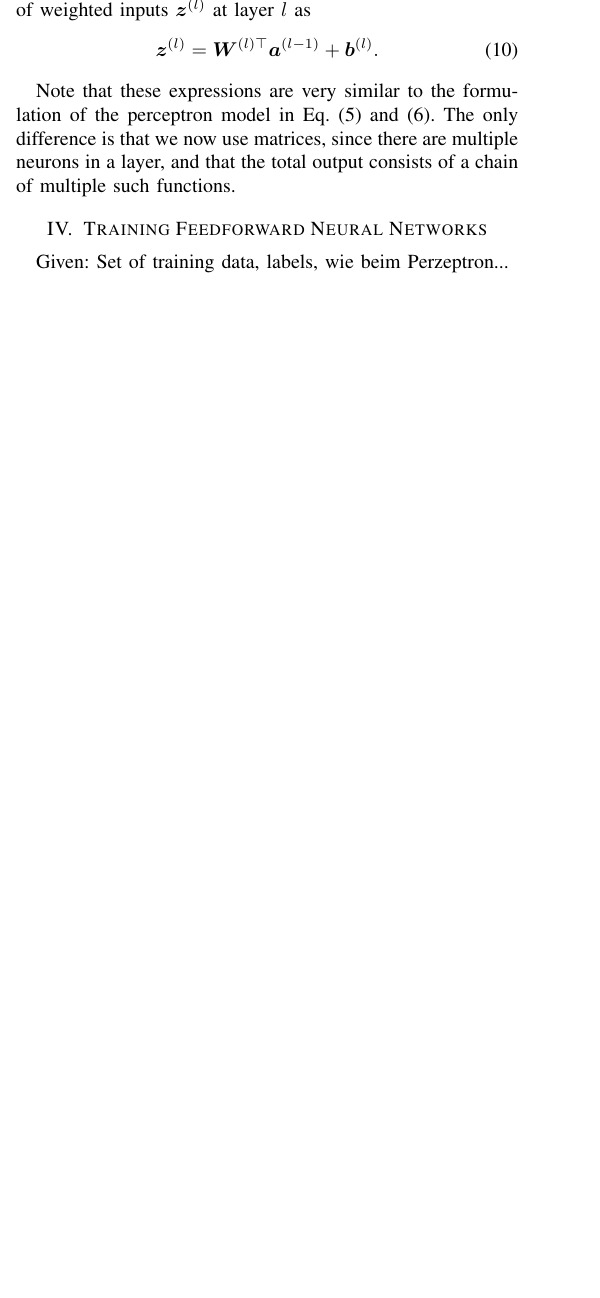
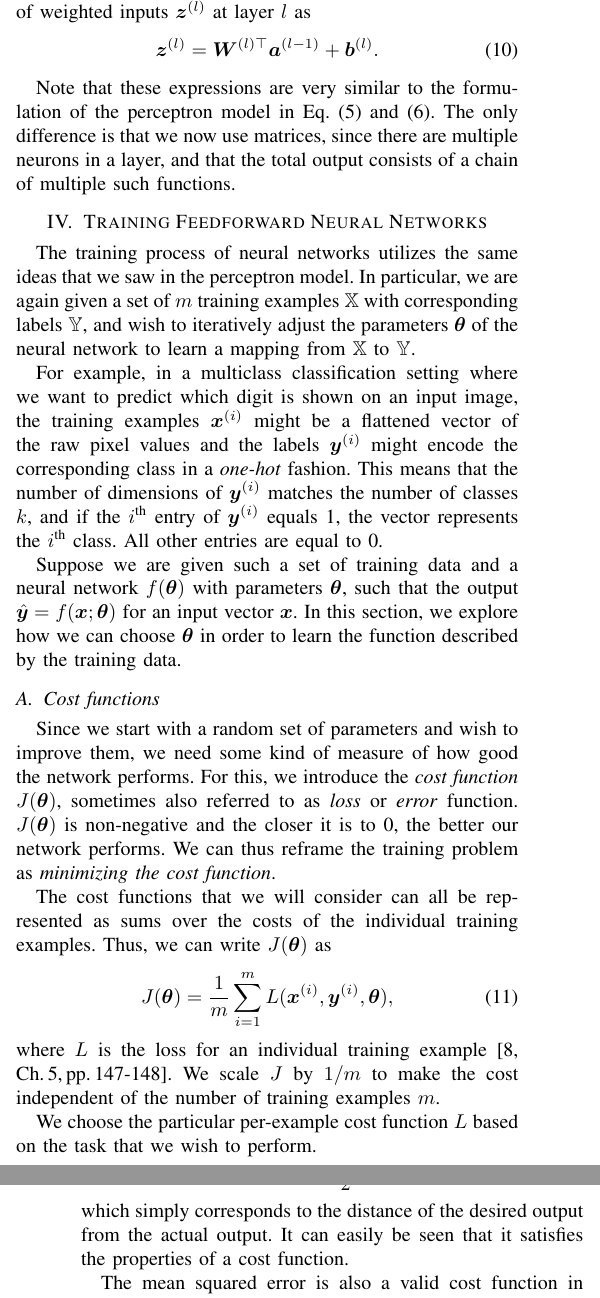
Before and after one commit to mathiasj33/Seminar, a LaTeX paper (dm-template.tex, which reads paper-layout.tex, training.tex): part of one column of page 4 of 5 before the commit and two parts of the columns of pages 4 and 5 of 5 after it, the two joined at a grey line, cut so that both start at the same text, the shorter picture padded with empty space. Compiled offline with pdfLaTeX.

Commit message:
Wrote about cost functions

```diff
--- a/paper-layout.tex
+++ b/paper-layout.tex
@@ -168,6 +168,8 @@
 \DeclareMathOperator{\sign}{sign}
 \DeclareMathOperator{\softmax}{softmax}
 \newcommand{\nth}[1]{$#1^\text{th}$}
+\newcommand{\given}{\,|\,}
+\DeclareMathOperator*{\argmax}{arg\,max}
 % \relpenalty=9999
 
 % Other popular packages for formatting tables and equations include:
--- a/training.tex
+++ b/training.tex
@@ -1,3 +1,20 @@
 \section{Training Feedforward Neural Networks}
 \label{sec:training}
-Given: Set of training data, labels, wie beim Perzeptron...
+The training process of neural networks utilizes the same ideas that we saw in the perceptron model. In particular, we are again given a set of $m$ training examples $\mathbb{X}$ with corresponding labels $\mathbb{Y}$, and wish to iteratively adjust the parameters $\bm{\theta}$ of the neural network to learn a mapping from $\mathbb{X}$ to $\mathbb{Y}$.
+
+For example, in a multiclass classification setting where we want to predict which digit is shown on an input image, the training examples $\bm{x}^{(i)}$ might be a flattened vector of the raw pixel values and the labels $\bm{y}^{(i)}$ might encode the corresponding class in a \emph{one-hot} fashion. This means that the number of dimensions of $\bm{y}^{(i)}$ matches the number of classes $k$, and if the \nth{i} entry of $\bm{y}^{(i)}$ equals 1, the vector represents the \nth{i} class. All other entries are equal to 0.
+%TODO: keep this??
+
+Suppose we are given such a set of training data and a neural network $f(\bm{\theta})$ with parameters $\bm{\theta}$, such that the output $\hat{\bm{y}} = f(\bm{x}; \bm{\theta})$ for an input vector $\bm{x}$. In this section, we explore how we can choose $\bm{\theta}$ in order to learn the function described by the training data.
+%TODO: cite Goodfellow here?
+
+\subsection{Cost functions}
+Since we start with a random set of parameters and wish to improve them, we need some kind of measure of how good the network performs. For this, we introduce the \emph{cost function} $J(\bm{\theta})$, sometimes also referred to as \emph{loss} or \emph{error} function. $J(\bm{\theta})$ is non-negative and the closer it is to 0, the better our network performs. We can thus reframe the training problem as \emph{minimizing the cost function}.
+
+The cost functions that we will consider can all be represented as sums over the costs of the individual training examples. Thus, we can write $J(\bm{\theta})$ as
+\begin{equation}
+J(\bm{\theta}) = \frac1{m}\sum_{i=1}^{m}L(\bm{x}^{(i)},\bm{y}^{(i)},\bm{\theta}),
+\end{equation}
+where $L$ is the loss for an individual training example \cite[Ch.\,5,\,pp.\,147-148]{DBLP:books/daglib/0040158}. We scale $J$ by $1/m$ to make the cost independent of the number of training examples $m$.
+
+We choose the particular per-example cost function $L$ based on the task that we wish to perform.
@@ -3,0 +26,4 @@ Given: Set of training data, labels, wie beim Perzeptron...
+which simply corresponds to the distance of the desired output from the actual output. It can easily be seen that it satisfies the properties of a cost function.
+
+The mean squared error is also a valid cost function in classification problems. However, it has some undesirable properties that can make training very difficult in this setting \cite[Ch.\,6,\,p.\,178]{DBLP:books/daglib/0040158}. Thus, we choose a different cost function, called the \emph{cross-entropy}, which is defined as
+\begin{equation}
```
Also changed, not shown: feedforward_neural_networks.tex (+1 -0 lines), dm-template.pdf, training.tex (24 more changed lines).
